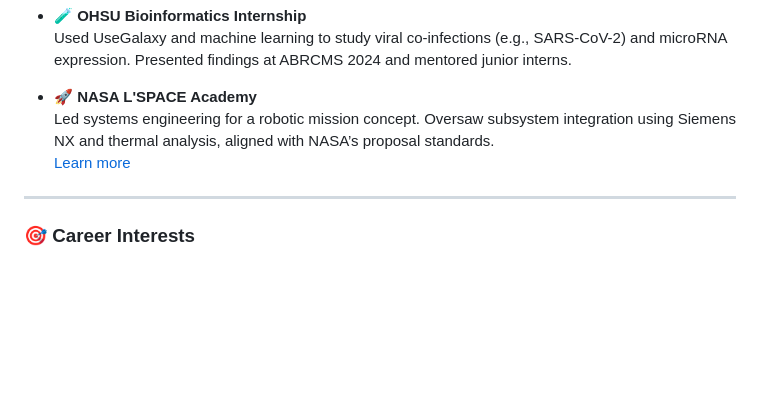
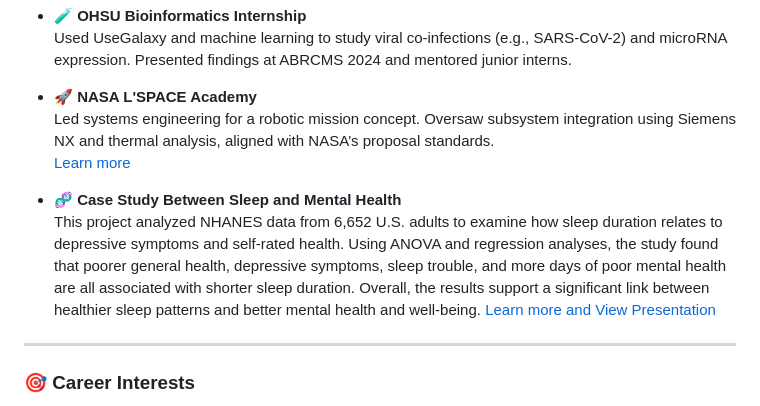
Before and after one commit to angelguerrero7051/github-portfolio, a Markdown page: README.md, the part around the change. GitHub-like rendering; blank space fills up the shorter version.

```diff
--- a/README.md
+++ b/README.md
@@ -41,6 +41,9 @@ I'm passionate about applying interdisciplinary methods from **biology, environm
   Led systems engineering for a robotic mission concept. Oversaw subsystem integration using Siemens NX and thermal analysis, aligned with NASA’s proposal standards.
   [Learn more](https://www.lspace.asu.edu/)
 
+- **🧬 Case Study Between Sleep and Mental Health**
+  This project analyzed NHANES data from 6,652 U.S. adults to examine how sleep duration relates to depressive symptoms and self-rated health. Using ANOVA and regression analyses, the study found that poorer general health, depressive symptoms, sleep trouble, and more days of poor mental health are all associated with shorter sleep duration. Overall, the results support a significant link between healthier sleep patterns and better mental health and well-being.
+  [Learn more and View Presentation](https://docs.google.com/presentation/d/1sTSWLAs2Fl9yXkXnW4jmWEpYJpWly9EQCtbR9FcU_gU/edit?usp=sharing)
 ---
 
 ### 🎯 Career Interests
```
